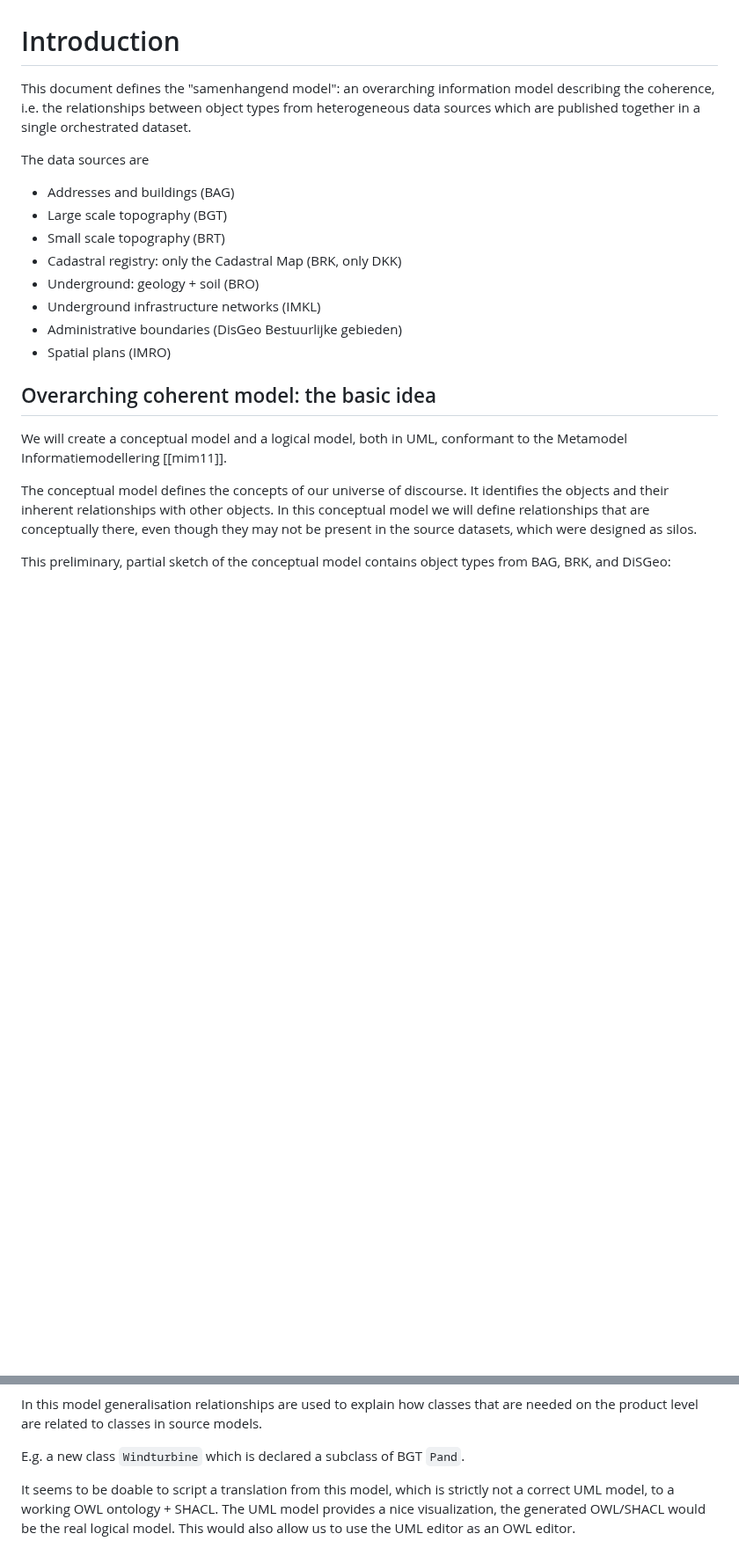
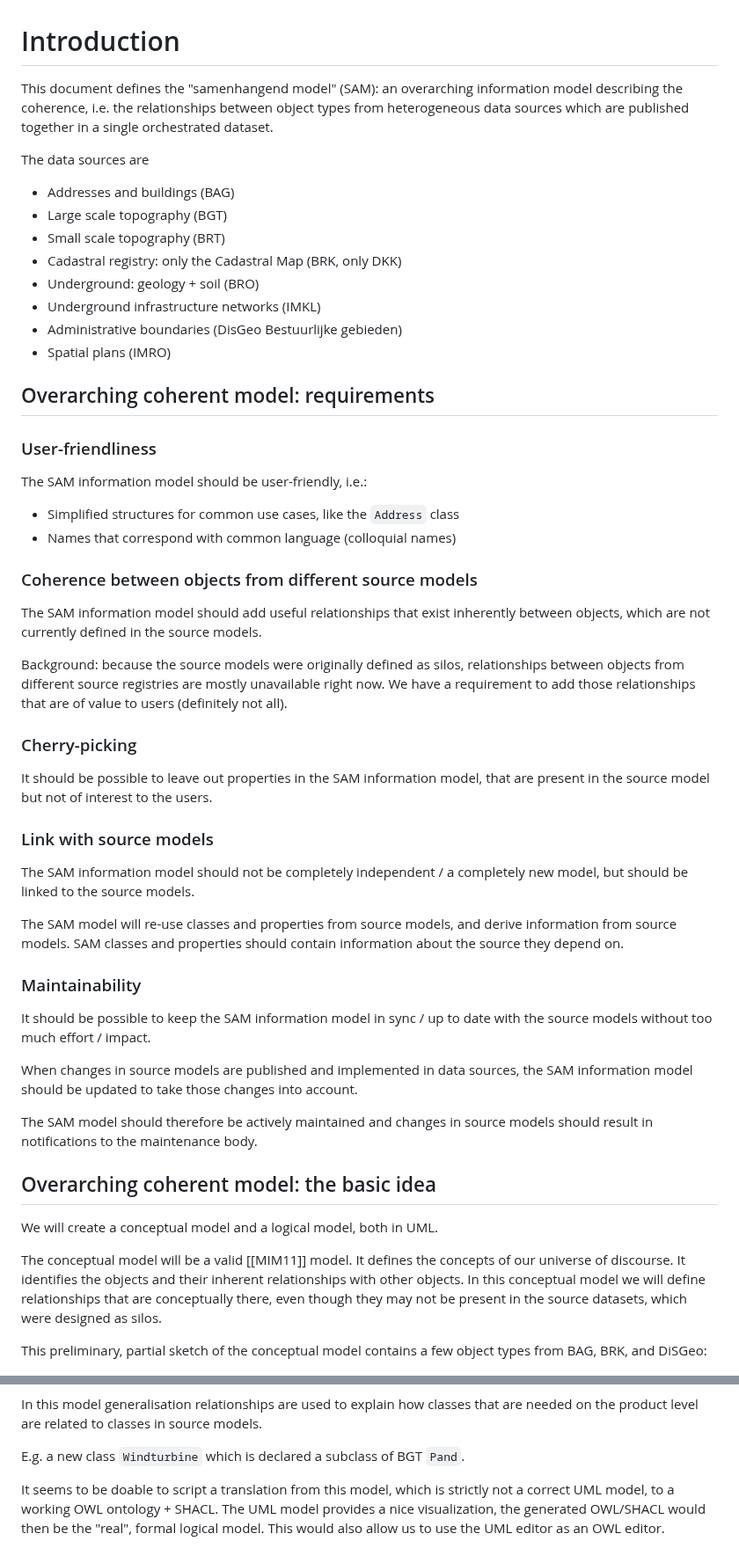
Before and after one commit to Geonovum/IMX-Geo, a Markdown page: intro.md, 2 parts joined by grey strips. Shown at 88% size. Rendered like a GitHub page; blank space fills up the shorter version.

Commit message:
update intro

```diff
--- a/intro.md
+++ b/intro.md
@@ -1,6 +1,6 @@
 # Introduction
 
-This document defines the "samenhangend model": an overarching information model describing the coherence, i.e. the relationships between object types from heterogeneous data sources which are published together in a single orchestrated dataset.
+This document defines the "samenhangend model" (SAM): an overarching information model describing the coherence, i.e. the relationships between object types from heterogeneous data sources which are published together in a single orchestrated dataset.
 
 The data sources are
 - Addresses and buildings (BAG)
@@ -12,13 +12,40 @@ The data sources are
 - Administrative boundaries (DisGeo Bestuurlijke gebieden)
 - Spatial plans (IMRO)
 
+## Overarching coherent model: requirements
+
+### User-friendliness
+The SAM information model should be user-friendly, i.e.:
+- Simplified structures for common use cases, like the `Address` class
+- Names that correspond with common language (colloquial names)
+
+### Coherence between objects from different source models
+The SAM information model should add useful relationships that exist inherently between objects, which are not currently defined in the source models.
+
+Background: because the source models were originally defined as silos, relationships between objects from different source registries are mostly unavailable right now. We have a requirement to add those relationships that are of value to users (definitely not all).
+
+### Cherry-picking
+It should be possible to leave out properties in the SAM information model, that are present in the source model but not of interest to the users.
+
+### Link with source models
+The SAM information model should not be completely independent / a completely new model, but should be linked to the source models.
+
+The SAM model will re-use classes and properties from source models, and derive information from source models. SAM classes and properties should contain information about the source they depend on.
+
+### Maintainability
+It should be possible to keep the SAM information model in sync / up to date with the source models without too much effort / impact.
+
+When changes in source models are published and implemented in data sources, the SAM information model should be updated to take those changes into account.
+
+The SAM model should therefore be actively maintained and changes in source models should result in notifications to the maintenance body.
+
 ## Overarching coherent model: the basic idea
 
-We will create a conceptual model and a logical model, both in UML, conformant to the Metamodel Informatiemodellering [[mim11]].
+We will create a conceptual model and a logical model, both in UML.
 
-The conceptual model defines the concepts of our universe of discourse. It identifies the objects and their inherent relationships with other objects. In this conceptual model we will define relationships that are conceptually there, even though they may not be present in the source datasets, which were designed as silos.
+The conceptual model will be a valid [[MIM11]] model. It defines the concepts of our universe of discourse. It identifies the objects and their inherent relationships with other objects. In this conceptual model we will define relationships that are conceptually there, even though they may not be present in the source datasets, which were designed as silos.
 
-This preliminary, partial sketch of the conceptual model contains object types from BAG, BRK, and DiSGeo:
+This preliminary, partial sketch of the conceptual model contains a few object types from BAG, BRK, and DiSGeo:
 
 ![Overview of the conceptual model](./media/sm2.png)
 
@@ -66,4 +93,4 @@ In this model generalisation relationships are used to explain how classes that
 
 E.g. a new class `Windturbine` which is declared a subclass of BGT `Pand`.
 
-It seems to be doable to script a translation from this model, which is strictly not a correct UML model, to a working OWL ontology + SHACL. The UML model provides a nice visualization, the generated OWL/SHACL would be the real logical model. This would also allow us to use the UML editor as an OWL editor.
+It seems to be doable to script a translation from this model, which is strictly not a correct UML model, to a working OWL ontology + SHACL. The UML model provides a nice visualization, the generated OWL/SHACL would then be the "real", formal logical model. This would also allow us to use the UML editor as an OWL editor.
```
Also changed, not shown: other parts of intro.md (+8 -8 lines).
